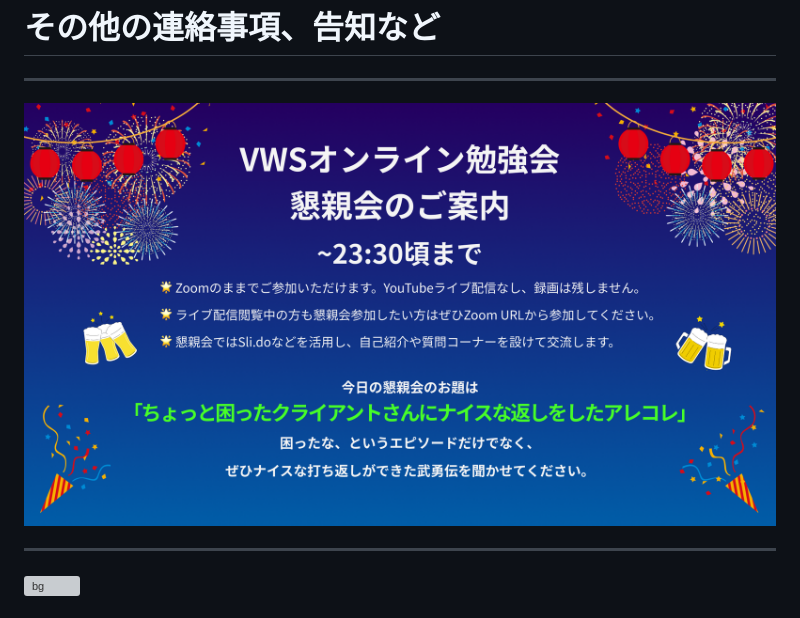
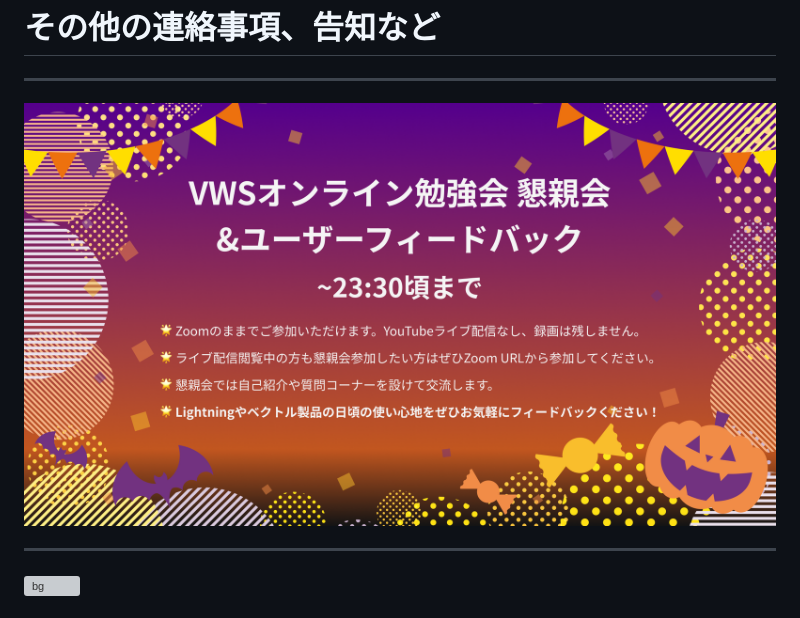
Before and after one commit to vektor-inc/slide, a Markdown page: template_seminar.md, the part around the change. GitHub-like rendering; pictures changed too: images/konshinkai-38.png (deleted), images/konshinkai-39.png (added); grey boxes are pictures that could not be loaded.

Commit message:
懇親会＆ユーザーフィードバック更新

```diff
--- a/template_seminar.md
+++ b/template_seminar.md
@@ -251,7 +251,7 @@ https://vektor.connpass.com/event/264312/
 # その他の連絡事項、告知など
 
 ---
-![bg](images/konshinkai-38.png)
+![bg](images/konshinkai-39.png)
 
 ---
 <!-- _class: title -->
```
